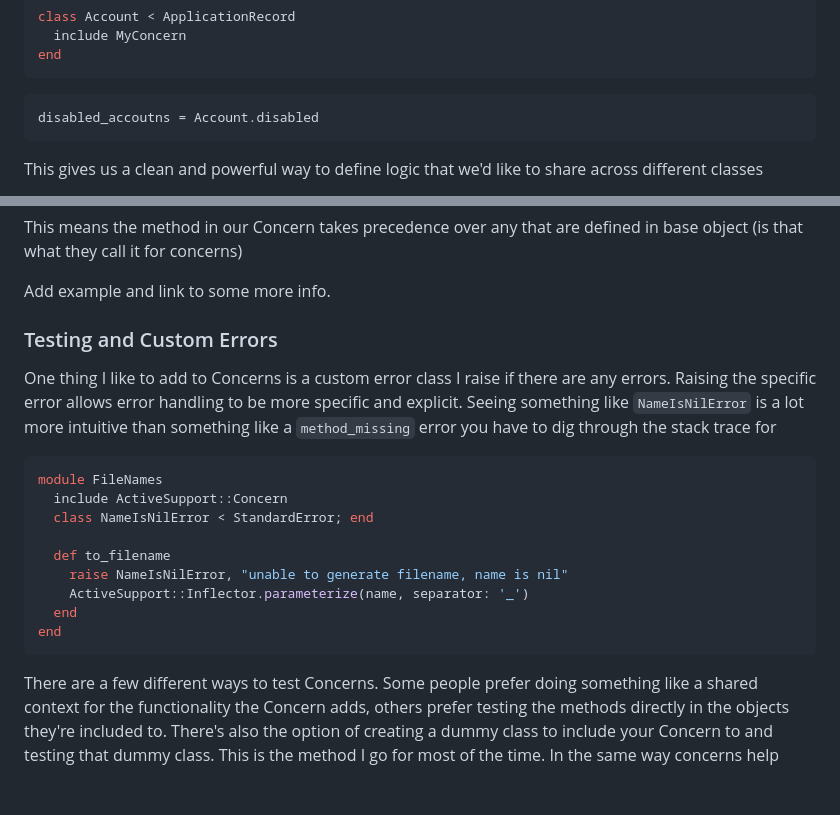
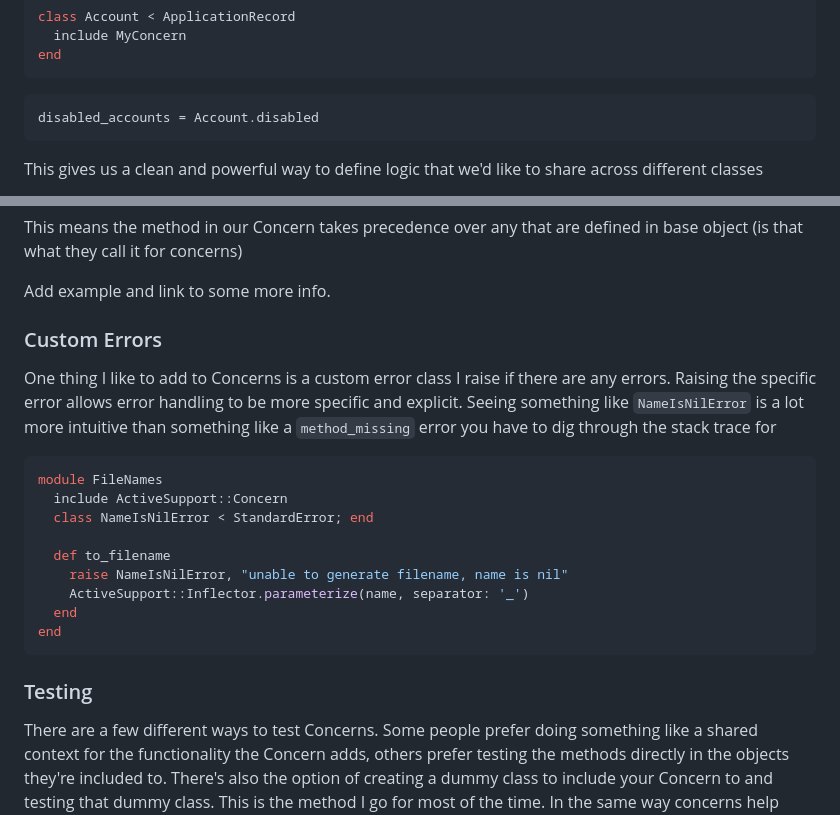
Before and after one commit to cnorm35/bridgetown-blog, a Markdown page: src/_posts/rails_concerns.md, 2 parts joined by grey strips. GitHub-like rendering; blank space fills up the shorter version.

Commit message:
break up custom errors and testing sections

````diff
--- a/src/_posts/rails_concerns.md
+++ b/src/_posts/rails_concerns.md
@@ -161,7 +161,7 @@ end
 ```
 
 ```ruby
-disabled_accoutns = Account.disabled
+disabled_accounts = Account.disabled
 ```
 
 This gives us a clean and powerful way to define logic that we'd like to share
@@ -233,7 +233,7 @@ in base object (is that what they call it for concerns)
 
 Add example and link to some more info.
 
-### Testing and Custom Errors
+### Custom Errors
 
 One thing I like to add to Concerns is a custom error class I raise if there are
 any errors.  Raising the specific error allows error handling to be more
@@ -252,6 +252,8 @@ module FileNames
   end
 end
 ```
+
+### Testing
 
 There are a few different ways to test Concerns. Some people prefer doing
 something like a shared context for the functionality the Concern adds, others
````
